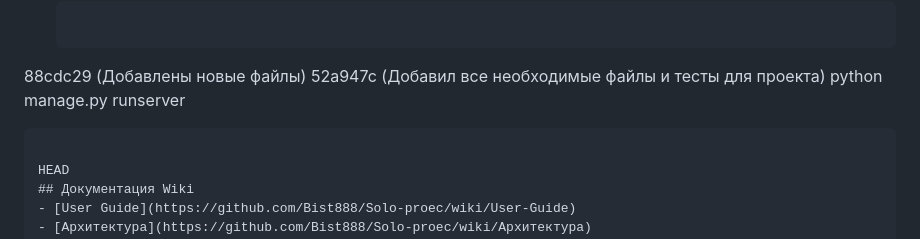
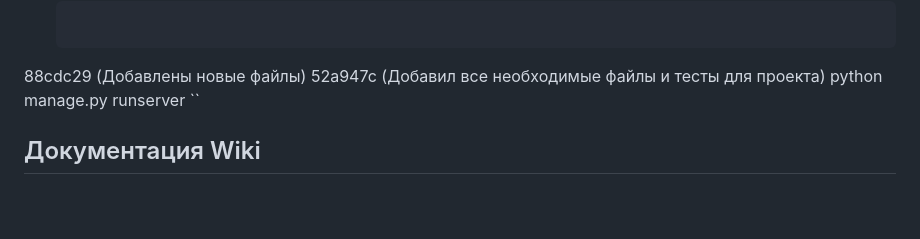
Before and after one commit to Bist888/Solo-proec, a Markdown page: README.md, the part around the change. Rendered like a GitHub page; blank space fills up the shorter version.

````diff
--- a/README.md
+++ b/README.md
@@ -85,9 +85,7 @@ CMS - это standalone приложение для управления кон
  88cdc29 (Добавлены новые файлы)
  52a947c (Добавил все необходимые файлы и тесты для проекта)
    python manage.py runserver
-   ```
-
- HEAD
+   ``
 ## Документация Wiki
 - [User Guide](https://github.com/Bist888/Solo-proec/wiki/User-Guide)
 - [Архитектура](https://github.com/Bist888/Solo-proec/wiki/Архитектура)
````
